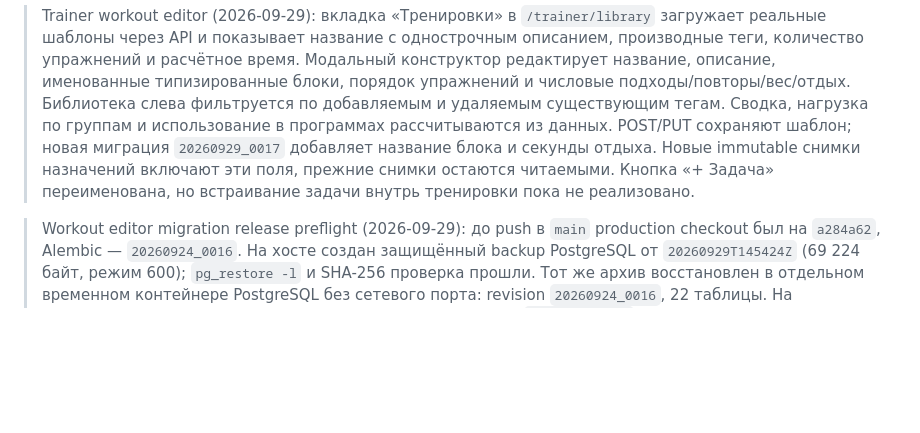
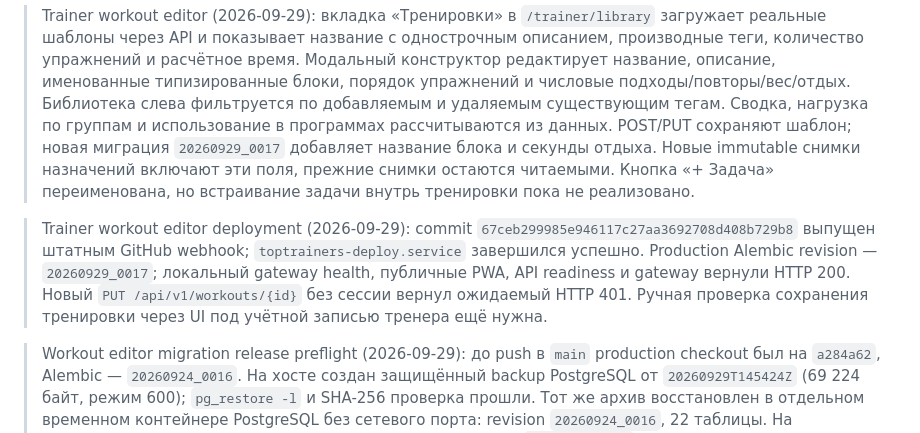
Before and after one commit to 8itamin/toptrainers, a Markdown page: DOC/PROJECT_MEMORY.md, the part around the change. Drawn GitHub-style; blank space fills up the shorter version.

Commit message:
docs: record workout editor production release

```diff
--- a/DOC/PROJECT_MEMORY.md
+++ b/DOC/PROJECT_MEMORY.md
@@ -1,6 +1,8 @@
 # TopTrainers — память проекта
 
 > Trainer workout editor (2026-09-29): вкладка «Тренировки» в `/trainer/library` загружает реальные шаблоны через API и показывает название с однострочным описанием, производные теги, количество упражнений и расчётное время. Модальный конструктор редактирует название, описание, именованные типизированные блоки, порядок упражнений и числовые подходы/повторы/вес/отдых. Библиотека слева фильтруется по добавляемым и удаляемым существующим тегам. Сводка, нагрузка по группам и использование в программах рассчитываются из данных. POST/PUT сохраняют шаблон; новая миграция `20260929_0017` добавляет название блока и секунды отдыха. Новые immutable снимки назначений включают эти поля, прежние снимки остаются читаемыми. Кнопка «+ Задача» переименована, но встраивание задачи внутрь тренировки пока не реализовано.
+
+> Trainer workout editor deployment (2026-09-29): commit `67ceb299985e946117c27aa3692708d408b729b8` выпущен штатным GitHub webhook; `toptrainers-deploy.service` завершился успешно. Production Alembic revision — `20260929_0017`; локальный gateway health, публичные PWA, API readiness и gateway вернули HTTP 200. Новый `PUT /api/v1/workouts/{id}` без сессии вернул ожидаемый HTTP 401. Ручная проверка сохранения тренировки через UI под учётной записью тренера ещё нужна.
 
 > Workout editor migration release preflight (2026-09-29): до push в `main` production checkout был на `a284a62`, Alembic — `20260924_0016`. На хосте создан защищённый backup PostgreSQL от `20260929T145424Z` (69 224 байт, режим 600); `pg_restore -l` и SHA-256 проверка прошли. Тот же архив восстановлен в отдельном временном контейнере PostgreSQL без сетевого порта: revision `20260924_0016`, 22 таблицы. На восстановленной БД успешно выполнена Alembic-миграция `20260929_0017`, проверены новые колонки; временные контейнеры и сеть удалены. Backup остался только на сервере вне Git.
 
```
Also changed, not shown: DOC/ROADMAP.md (+1 -1 lines).
